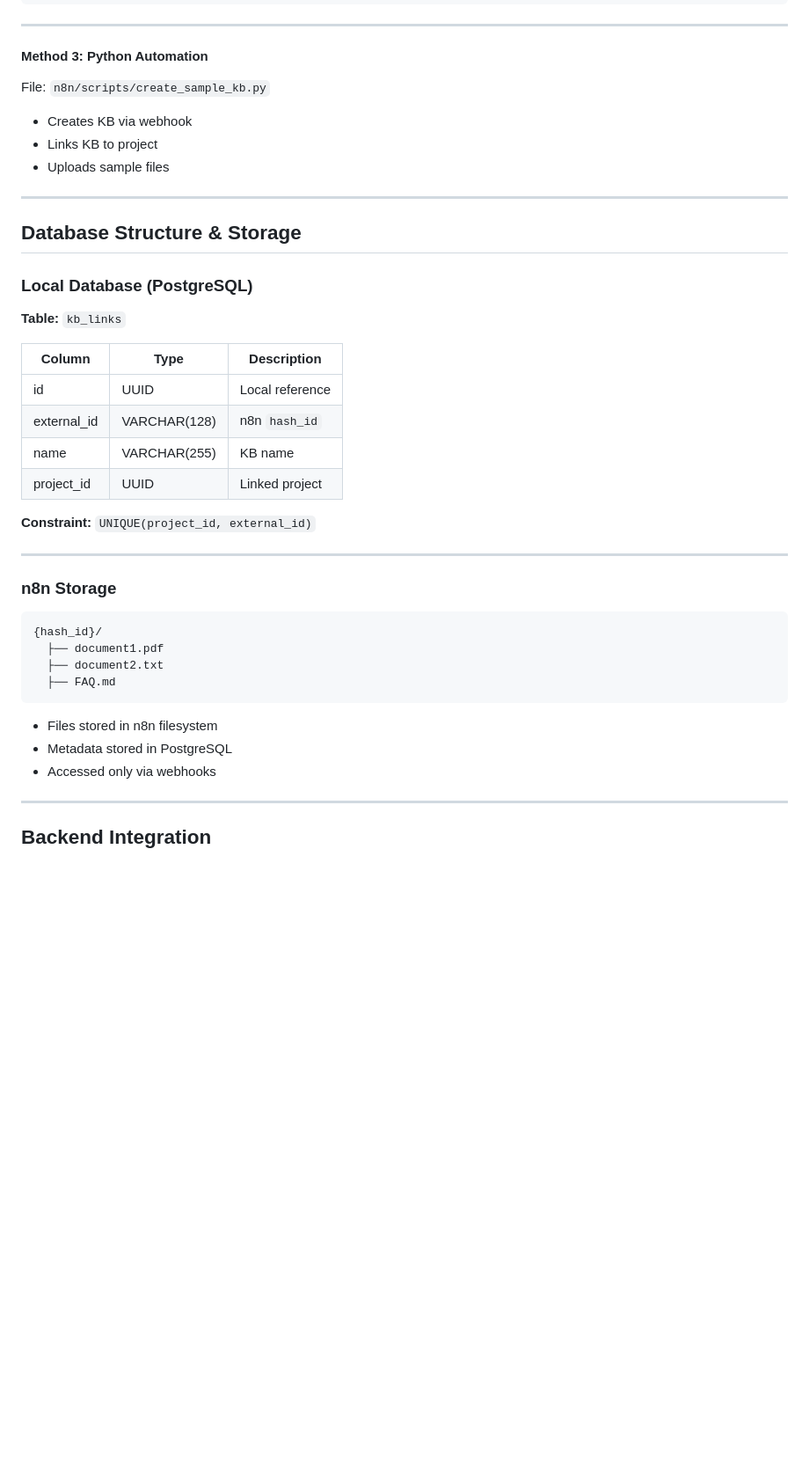
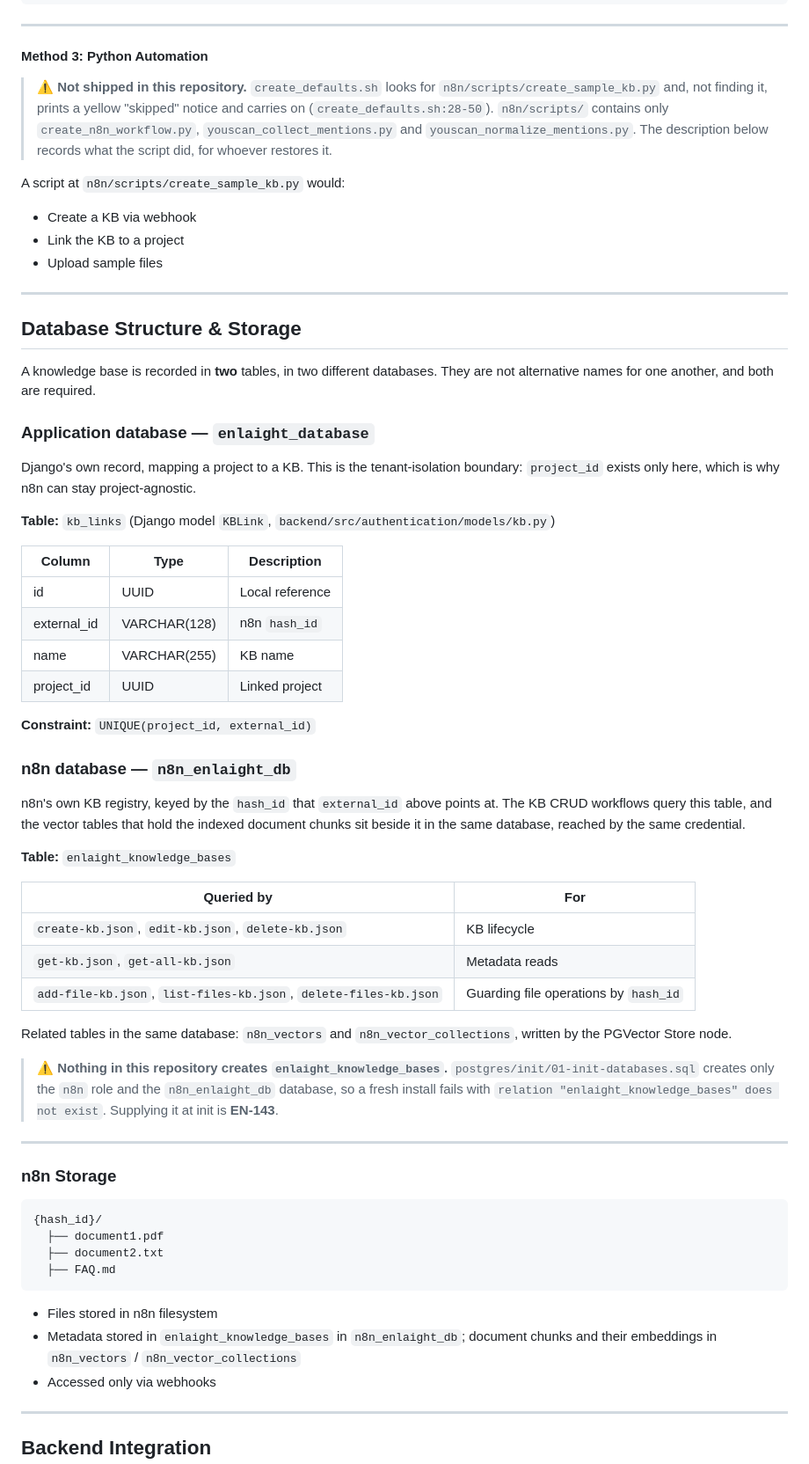
Before and after one commit to enlaight/enlaight, a Markdown page: docs/apps/knowledge-bases.md, the part around one of its changes. Shown at 88% size. Drawn GitHub-style; blank space fills up the shorter version.

````diff
--- a/docs/apps/knowledge-bases.md
+++ b/docs/apps/knowledge-bases.md
@@ -98,19 +122,32 @@ POST /api/kb/attach/?project_id=<project_id>
 
 #### Method 3: Python Automation
 
-File: `n8n/scripts/create_sample_kb.py`
+> ⚠️ **Not shipped in this repository.** `create_defaults.sh` looks for
+> `n8n/scripts/create_sample_kb.py` and, not finding it, prints a yellow "skipped"
+> notice and carries on (`create_defaults.sh:28-50`). `n8n/scripts/` contains only
+> `create_n8n_workflow.py`, `youscan_collect_mentions.py` and
+> `youscan_normalize_mentions.py`. The description below records what the script did,
+> for whoever restores it.
 
-* Creates KB via webhook
-* Links KB to project
-* Uploads sample files
+A script at `n8n/scripts/create_sample_kb.py` would:
+
+* Create a KB via webhook
+* Link the KB to a project
+* Upload sample files
 
 ---
 
 ## Database Structure & Storage
 
-### Local Database (PostgreSQL)
+A knowledge base is recorded in **two** tables, in two different databases. They are not
+alternative names for one another, and both are required.
 
-**Table:** `kb_links`
+### Application database — `enlaight_database`
+
+Django's own record, mapping a project to a KB. This is the tenant-isolation boundary:
+`project_id` exists only here, which is why n8n can stay project-agnostic.
+
+**Table:** `kb_links` (Django model `KBLink`, `backend/src/authentication/models/kb.py`)
 
 | Column      | Type         | Description     |
 | ----------- | ------------ | --------------- |
@@ -120,6 +157,29 @@ File: `n8n/scripts/create_sample_kb.py`
 | project_id  | UUID         | Linked project  |
 
 **Constraint:** `UNIQUE(project_id, external_id)`
+
+### n8n database — `n8n_enlaight_db`
+
+n8n's own KB registry, keyed by the `hash_id` that `external_id` above points at. The KB
+CRUD workflows query this table, and the vector tables that hold the indexed document
+chunks sit beside it in the same database, reached by the same credential.
+
+**Table:** `enlaight_knowledge_bases`
+
+| Queried by | For |
+|---|---|
+| `create-kb.json`, `edit-kb.json`, `delete-kb.json` | KB lifecycle |
+| `get-kb.json`, `get-all-kb.json` | Metadata reads |
+| `add-file-kb.json`, `list-files-kb.json`, `delete-files-kb.json` | Guarding file operations by `hash_id` |
+
+Related tables in the same database: `n8n_vectors` and `n8n_vector_collections`, written
+by the PGVector Store node.
+
+> ⚠️ **Nothing in this repository creates `enlaight_knowledge_bases`.**
+> `postgres/init/01-init-databases.sql` creates only the `n8n` role and the
+> `n8n_enlaight_db` database, so a fresh install fails with
+> `relation "enlaight_knowledge_bases" does not exist`. Supplying it at init is
+> **EN-143**.
 
 ---
 
@@ -133,7 +193,8 @@ File: `n8n/scripts/create_sample_kb.py`
 ```
 
 * Files stored in n8n filesystem
-* Metadata stored in PostgreSQL
+* Metadata stored in `enlaight_knowledge_bases` in `n8n_enlaight_db`; document chunks and
+  their embeddings in `n8n_vectors` / `n8n_vector_collections`
 * Accessed only via webhooks
 
 ---
````
Also changed, not shown: other parts of docs/apps/knowledge-bases.md (+39 -15 lines), README.md (+1 -1 lines).
